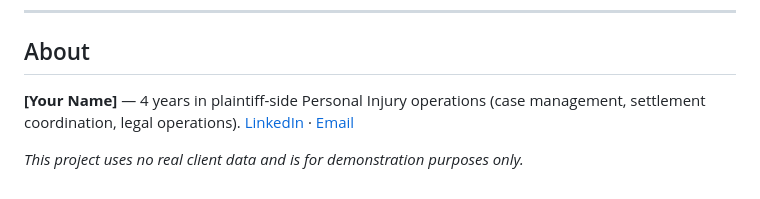
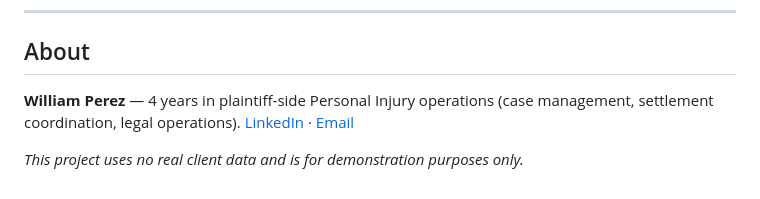
Before and after one commit to williamperezesp232/pi-settlement-analytics, a Markdown page: README.md, the part around the change. Drawn GitHub-style.

Commit message:
docs: update README with latest project and dashboard details

```diff
--- a/README.md
+++ b/README.md
@@ -292,7 +292,7 @@ Legal operations process modeling (critical path, controllable vs external time)
 
 ## About
 
-**[Your Name]** — 4 years in plaintiff-side Personal Injury operations (case management, settlement coordination, legal operations).
+**William Perez** — 4 years in plaintiff-side Personal Injury operations (case management, settlement coordination, legal operations).
 [LinkedIn](www.linkedin.com/in/williamperez232) · [Email](mailto:williamperezesp232@gmmail.com)
 
 *This project uses no real client data and is for demonstration purposes only.*
```
